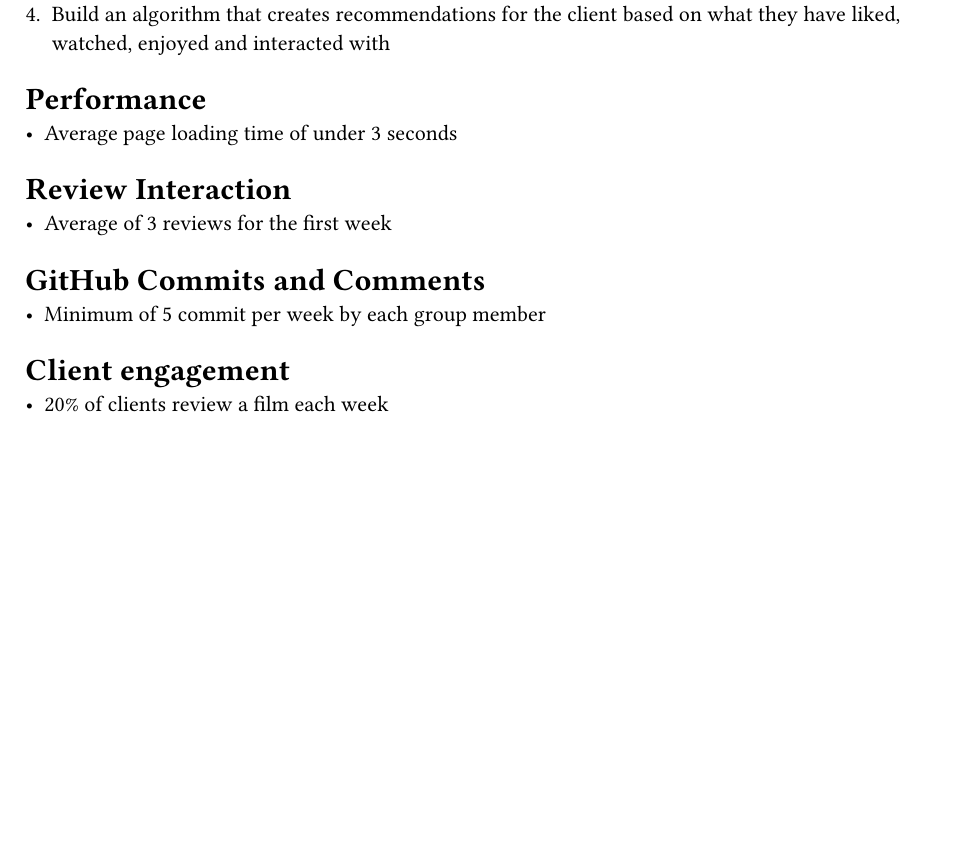
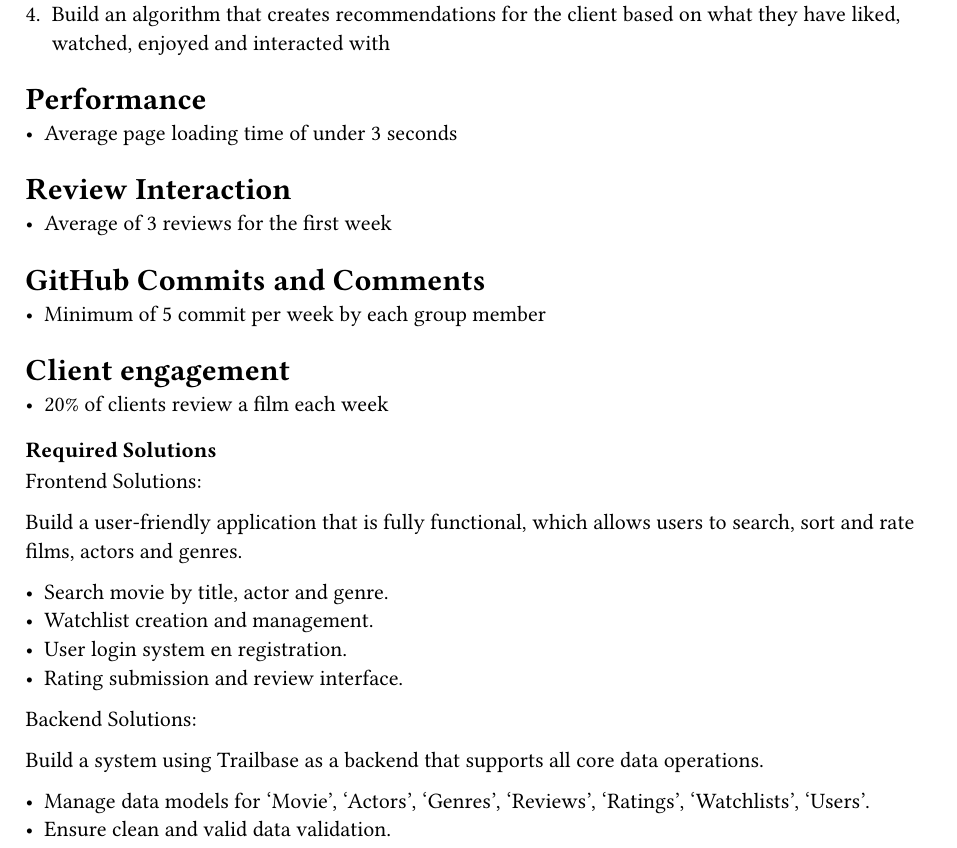
Before and after one commit to Vickarmstrongg/Org-Infos-348, a Typst document (Vicky.typ): part of the page, cut so that both start at the same text, the shorter picture padded with empty space. Compiled offline with Typst 0.15.

Commit message:
commit solutions

```diff
--- a/Vicky.typ
+++ b/Vicky.typ
@@ -31,3 +29,21 @@ So that I can keep a record of my film journey and connect with others who share
 
 = Client engagement
 - 20% of clients review a film each week
+
+=== Required Solutions
+
+Frontend Solutions:
+
+Build a user-friendly application that is fully functional, which allows users to search, sort and rate films, actors and genres.
+
+- Search movie by title, actor and genre.
+- Watchlist creation and management.
+- User login system en registration.
+- Rating submission and review interface.
+
+Backend Solutions:
+
+Build a system using Trailbase as a backend that supports all core data operations.
+
+- Manage data models for 'Movie', 'Actors', 'Genres', 'Reviews', 'Ratings', 'Watchlists', 'Users'.
+- Ensure clean and valid data validation.
```
Also changed, not shown: Vicky.typ (2 more changed lines).
